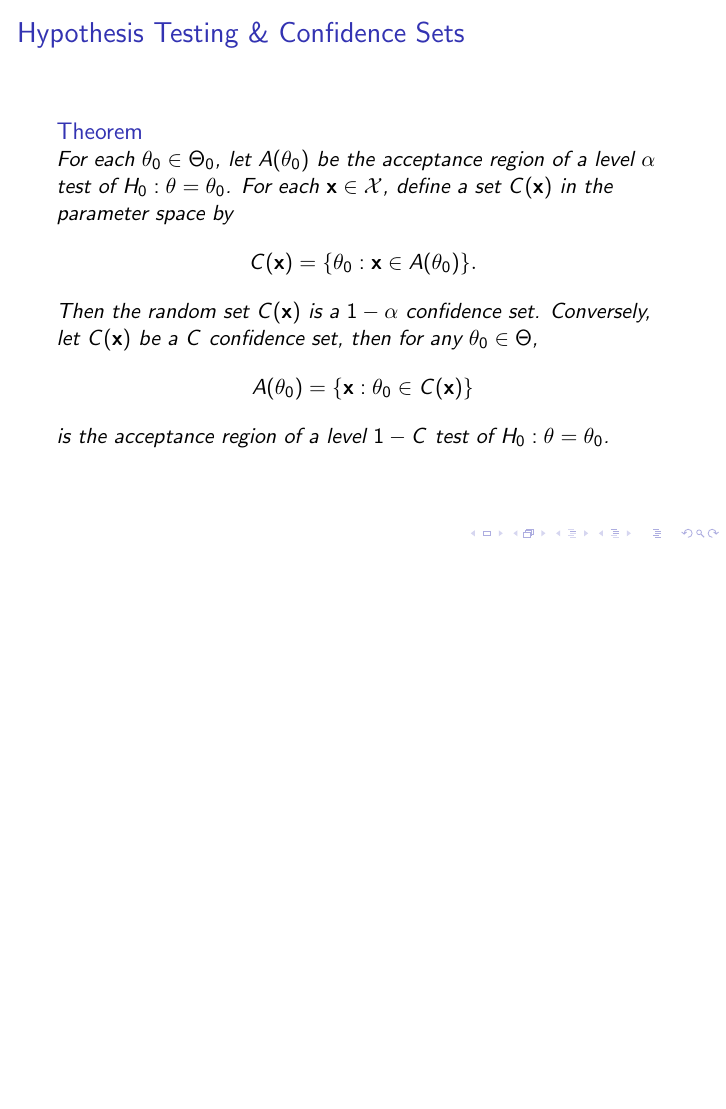
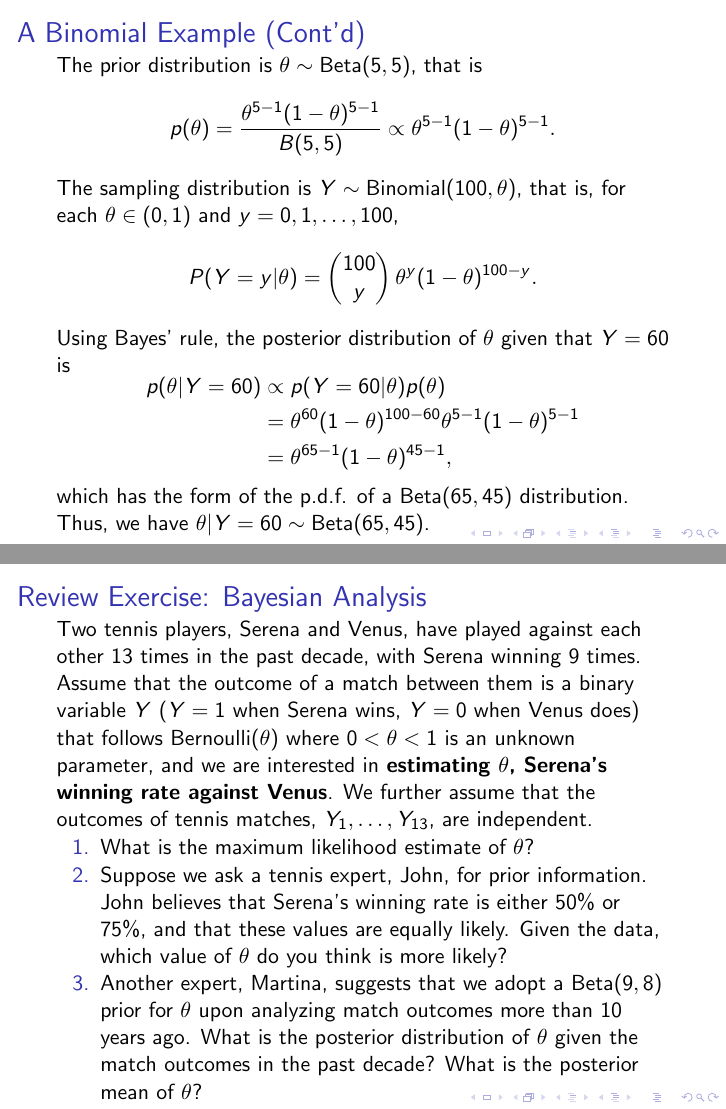
Before and after one commit to fanbu1995/DukeStatSciBootcamp2018, LaTeX slides (04_Inference/inference.tex): page 41 of 46 before the commit and pages 44 and 45 of 46 after it, the two joined at a grey line, the shorter picture padded with empty space. Compiled offline with pdfLaTeX.

Commit message:
Update inference slides
Take down the more technical materials and add a brief intro to Bayesian analysis (with an example and a group exercise)

```diff
--- a/04_Inference/inference.tex
+++ b/04_Inference/inference.tex
@@ -514,20 +519,20 @@ where $t_{df,p}$ is the $p\times 100\%$th quantile of a student-$t$ distribution
 
 
 
-\begin{frame}
-\frametitle{Hypothesis Testing \& Confidence Sets}
-\begin{theorem}
-For each $\theta_0 \in \Theta_0$, let $A(\theta_0)$ be the acceptance region of a level $\alpha$ test of $H_0: \theta=\theta_0$. For each $\mathbf{x}\in \mathcal{X}$, define a set $C(\mathbf{x})$ in the parameter space by
-$$
-C(\mathbf{x})=\{\theta_0:\mathbf{x}\in A(\theta_0)\}.
-$$
-Then the random set $C(\mathbf{x})$ is a $1-\alpha$ confidence set. Conversely, let $C(\mathbf{x})$ be a $C$ confidence set, then for any $\theta_0\in \Theta$,
-$$
-A(\theta_0) = \{\mathbf{x}:\theta_0 \in C(\mathbf{x})\}
-$$
-is the acceptance region of a level $1-C$ test of $H_0: \theta=\theta_0$.
-\end{theorem}
-\end{frame}
+% \begin{frame}
+% \frametitle{Hypothesis Testing \& Confidence Sets}
+% \begin{theorem}
+% For each $\theta_0 \in \Theta_0$, let $A(\theta_0)$ be the acceptance region of a level $\alpha$ test of $H_0: \theta=\theta_0$. For each $\mathbf{x}\in \mathcal{X}$, define a set $C(\mathbf{x})$ in the parameter space by
+% $$
+% C(\mathbf{x})=\{\theta_0:\mathbf{x}\in A(\theta_0)\}.
+% $$
+% Then the random set $C(\mathbf{x})$ is a $1-\alpha$ confidence set. Conversely, let $C(\mathbf{x})$ be a $C$ confidence set, then for any $\theta_0\in \Theta$,
+% $$
+% A(\theta_0) = \{\mathbf{x}:\theta_0 \in C(\mathbf{x})\}
+% $$
+% is the acceptance region of a level $1-C$ test of $H_0: \theta=\theta_0$.
+% \end{theorem}
+% \end{frame}
 
 \begin{frame}
 \frametitle{Review Exercises: Afternoon Session}
@@ -552,3 +596,41 @@ is the acceptance region of a level $1-C$ test of $H_0: \theta=\theta_0$.
+\begin{frame}
+\frametitle{A Binomial Example (Cont'd)}
+The prior distribution is $\theta \sim \text{Beta}(5,5)$, that is
+$$
+p(\theta) = \frac{\theta^{5-1}(1-\theta)^{5-1}}{B(5,5)}
+\propto \theta^{5-1}(1-\theta)^{5-1}.
+$$
+The sampling distribution is $Y \sim \text{Binomial}(100,\theta)$, that is, for each $\theta \in (0,1)$ and $y=0,1,\ldots,100$,
+$$
+P(Y=y|\theta) =
+\begin{pmatrix}
+100\\
+y
+\end{pmatrix}
+\theta^{y}(1-\theta)^{100-y}.
+$$
+Using Bayes' rule, the posterior distribution of $\theta$ given that $Y=60$ is
+$$
+\begin{aligned}
+p(\theta|Y=60) &\propto p(Y=60|\theta)p(\theta)\\
+& = \theta^{60}(1-\theta)^{100-60} \theta^{5-1}(1-\theta)^{5-1}\\
+&= \theta^{65-1}(1-\theta)^{45-1},
+\end{aligned}
+$$
+which has the form of the p.d.f. of a $\text{Beta}(65,45)$ distribution.\\
+Thus, we have $\theta|Y=60 \sim \text{Beta}(65,45)$.
+\end{frame}
+
+\begin{frame}
+\frametitle{Review Exercise: Bayesian Analysis}
+Two tennis players, Serena and Venus, have played against each other 13 times in the past decade, with Serena winning 9 times. Assume that the outcome of a match between them is a binary variable $Y$ ($Y=1$ when Serena wins, $Y=0$ when Venus does) that follows $\text{Bernoulli}(\theta)$ where $0 < \theta < 1$ is an unknown parameter, and we are interested in \textbf{estimating $\theta$, Serena's winning rate against Venus}. We further assume that the outcomes of tennis matches, $Y_1,\ldots,Y_{13}$, are independent.
+\begin{enumerate}
+\item What is the maximum likelihood estimate of $\theta$?
+\item Suppose we ask a tennis expert, John, for prior information. John believes that Serena's winning rate is either $50\%$ or $75\%$, and that these values are equally likely. Given the data, which value of $\theta$ do you think is more likely?
+\item Another expert, Martina, suggests that we adopt a $\text{Beta}(9,8)$ prior for $\theta$ %given that the Head-to-Head between Serena and Venus was 9-8 in those matches more than 10 years ago.
+upon analyzing match outcomes more than 10 years ago.
+What is the posterior distribution of $\theta$ given the match outcomes in the past decade? What is the posterior mean of $\theta$?
+\end{enumerate}
 \end{frame}
 
 \begin{frame}
```
Also changed, not shown: 04_Inference/inference.pdf, 04_Inference/inference.tex (112 more changed lines).
